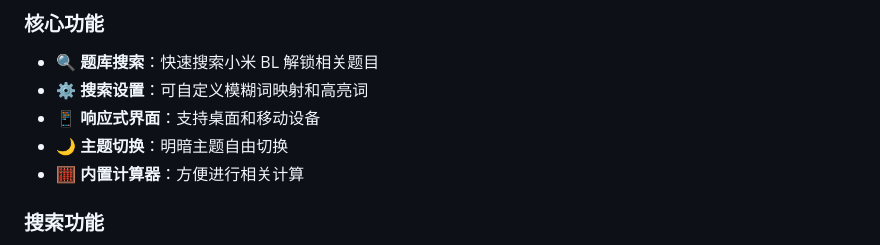
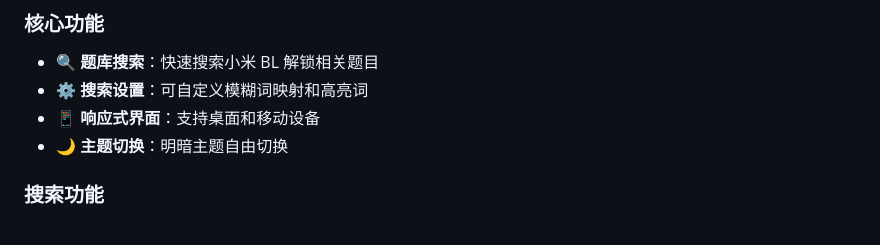
Before and after one commit to YuleBest/xiaomi-bl-unlock-helper, a Markdown page: README.md, the part around the change. GitHub-like rendering.

```diff
--- a/README.md
+++ b/README.md
@@ -18,7 +18,6 @@
 - ⚙️ **搜索设置**：可自定义模糊词映射和高亮词
 - 📱 **响应式界面**：支持桌面和移动设备
 - 🌙 **主题切换**：明暗主题自由切换
-- 🧮 **内置计算器**：方便进行相关计算
 
 ### 搜索功能
 - **多关键词搜索**：支持空格分隔的多个关键词
```
